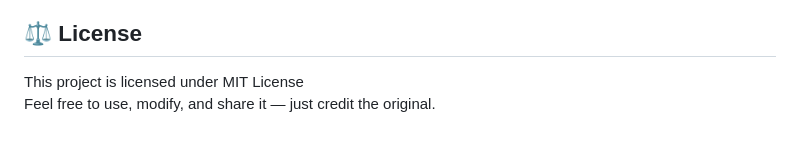
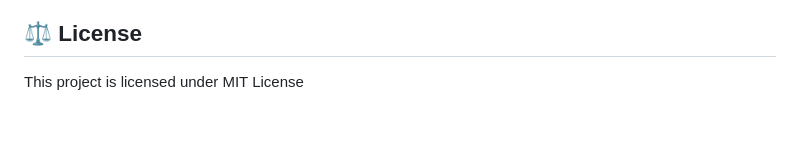
Before and after one commit to Allarezeroes26/Game-Library, a Markdown page: README.md, the part around the change. GitHub-like rendering.

Commit message:
Update license section in README.md
Removed usage instructions from the license section.

```diff
--- a/README.md
+++ b/README.md
@@ -120,4 +120,3 @@ https://game-library-v8cx.onrender.com
 
 ## ⚖️ License
 This project is licensed under MIT License<br/>
-Feel free to use, modify, and share it — just credit the original.
```
